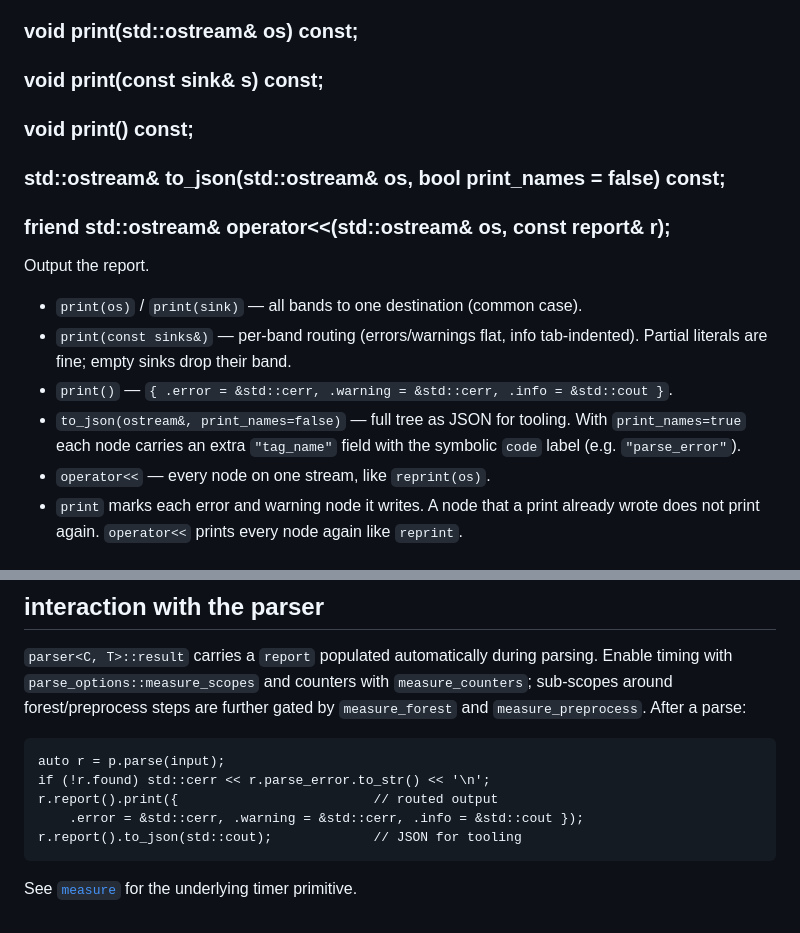
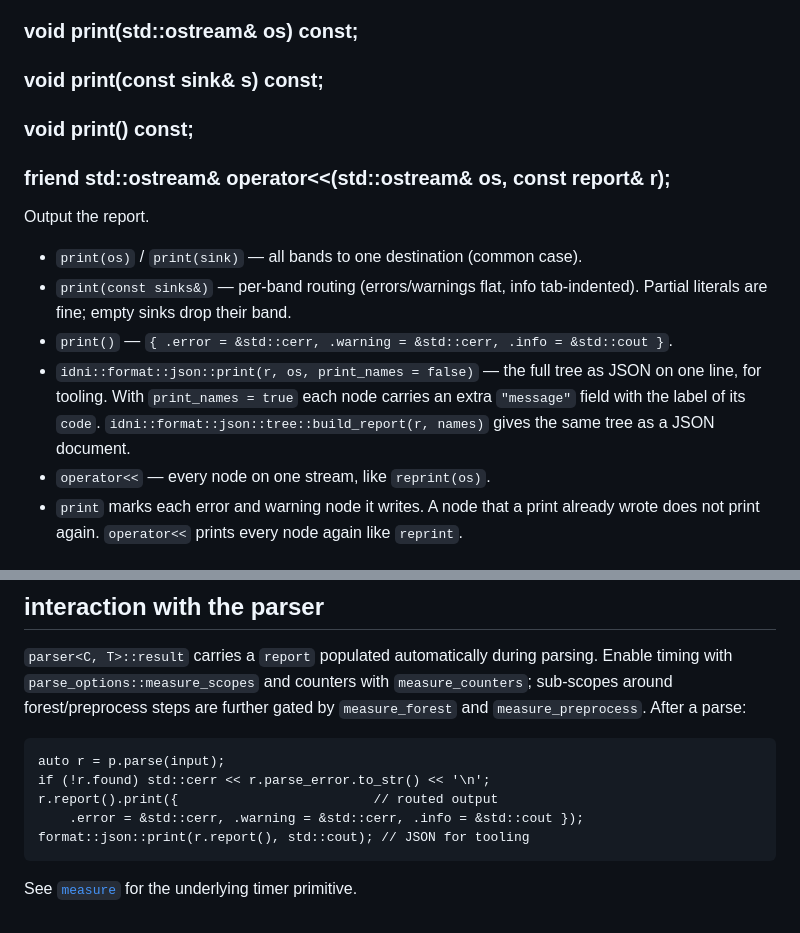
Before and after one commit to IDNI/parser, a Markdown page: docs/diagnostics.md, 2 parts joined by grey strips. GitHub-like rendering.

Commit message:
docs(diagnostics): print a report as JSON with json::print
A diagnostics report has no to_json, so the docs name json::print and tree::build_report.

````diff
--- a/docs/diagnostics.md
+++ b/docs/diagnostics.md
@@ -376,7 +376,6 @@ Formats a single message node as `"<text> (key=value ...)"` when attributes are
 ### void print(std::ostream& os) const;
 ### void print(const sink& s) const;
 ### void print() const;
-### std::ostream& to_json(std::ostream& os, bool print_names = false) const;
 ### friend std::ostream& operator<<(std::ostream& os, const report& r);
 
 Output the report.
@@ -384,7 +383,7 @@ Output the report.
 * `print(os)` / `print(sink)` — all bands to one destination (common case).
 * `print(const sinks&)` — per-band routing (errors/warnings flat, info tab-indented). Partial literals are fine; empty sinks drop their band.
 * `print()` — `{ .error = &std::cerr, .warning = &std::cerr, .info = &std::cout }`.
-* `to_json(ostream&, print_names=false)` — full tree as JSON for tooling. With `print_names=true` each node carries an extra `"tag_name"` field with the symbolic `code` label (e.g. `"parse_error"`).
+* `idni::format::json::print(r, os, print_names = false)` — the full tree as JSON on one line, for tooling. With `print_names = true` each node carries an extra `"message"` field with the label of its `code`. `idni::format::json::tree::build_report(r, names)` gives the same tree as a JSON document.
 * `operator<<` — every node on one stream, like `reprint(os)`.
 * `print` marks each error and warning node it writes. A node that a print already wrote does not print again. `operator<<` prints every node again like `reprint`.
 
@@ -548,7 +547,7 @@ auto r = p.parse(input);
 if (!r.found) std::cerr << r.parse_error.to_str() << '\n';
 r.report().print({                         // routed output
     .error = &std::cerr, .warning = &std::cerr, .info = &std::cout });
-r.report().to_json(std::cout);             // JSON for tooling
+format::json::print(r.report(), std::cout); // JSON for tooling
 ```
 
 See [`measure`](measure.md) for the underlying timer primitive.
````
Also changed, not shown: docs/diagnostics_quickstart.md (+1 -1 lines).
